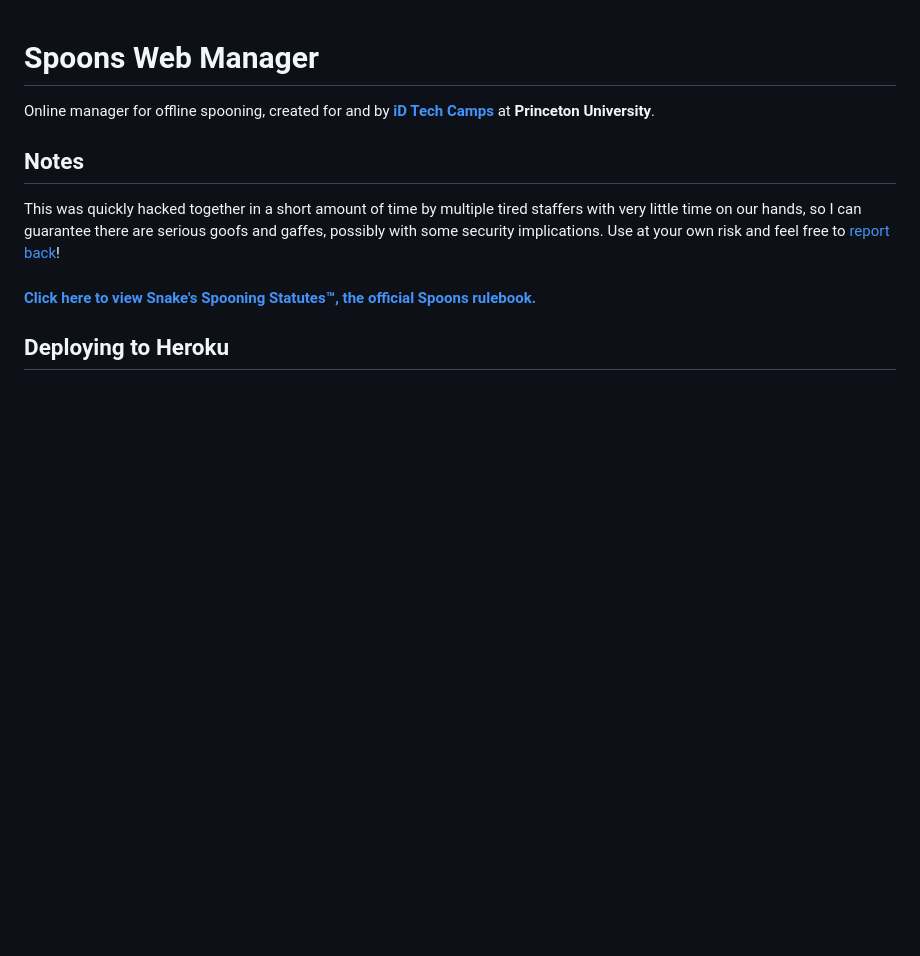
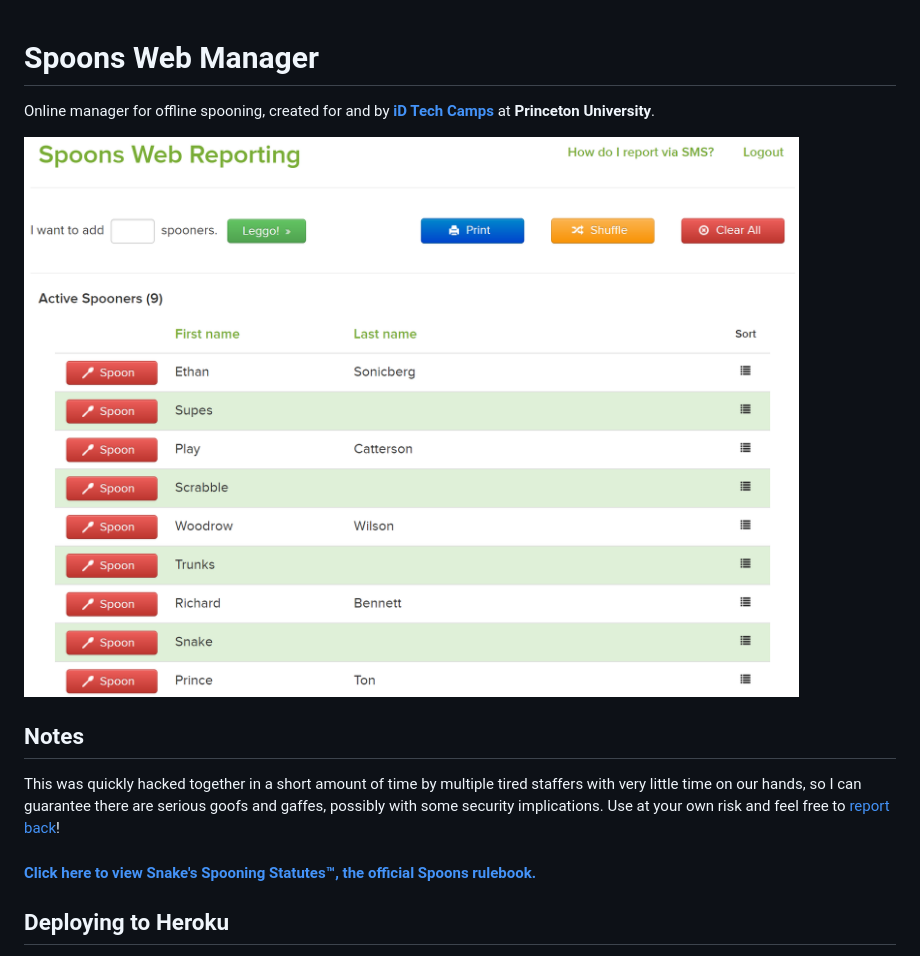
Before and after one commit to jakejarvis/spoons, a Markdown page: README.md, the part around the change. Drawn GitHub-style; pictures changed too: screenshot.png (added); blank space fills up the shorter version.

Commit message:
added screenshot to readme

```diff
--- a/README.md
+++ b/README.md
@@ -1,5 +1,7 @@
 # Spoons Web Manager
 Online manager for offline spooning, created for and by [**iD Tech Camps**](https://www.idtech.com/) at **Princeton University**.
+
+![screenshot](screenshot.png)
 
 ## Notes
 
```
